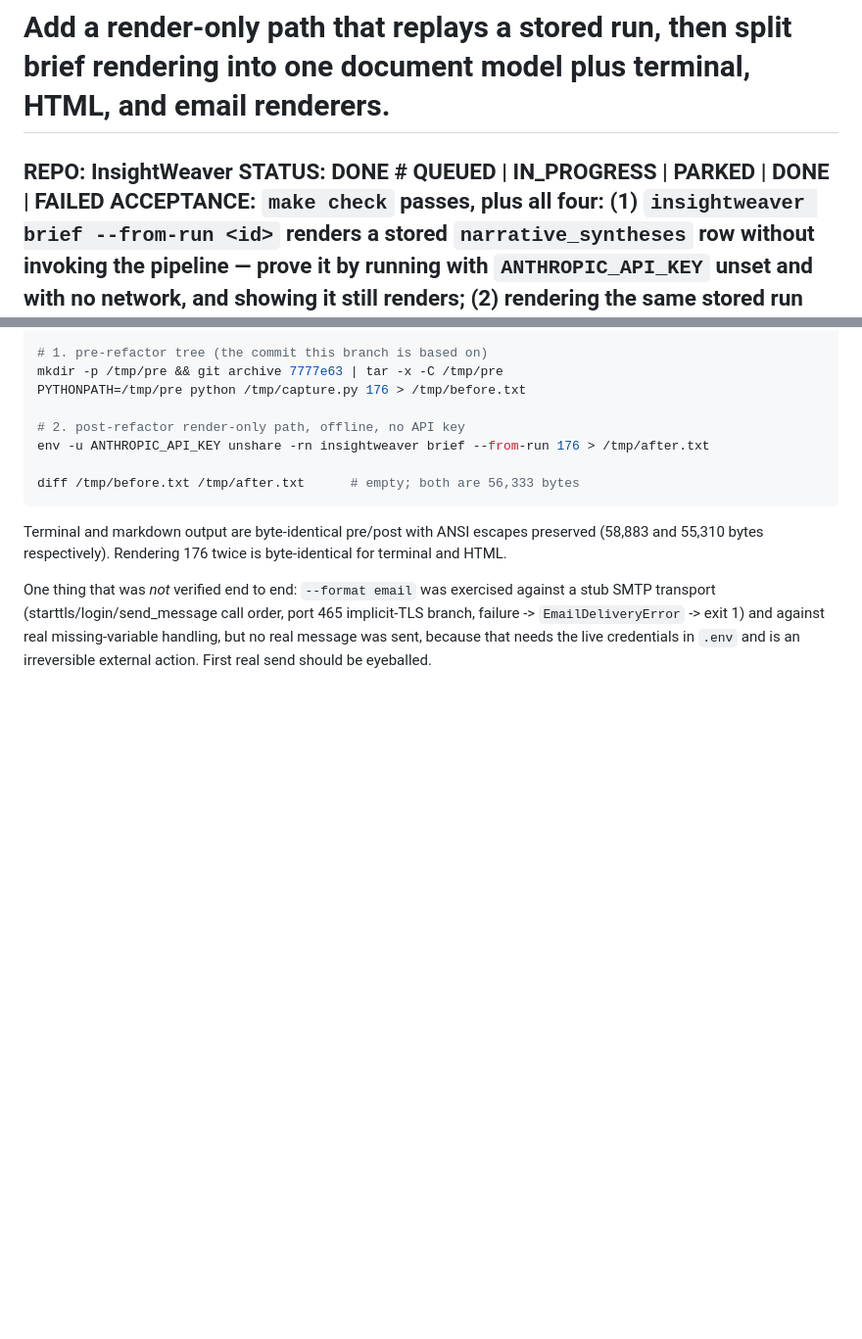
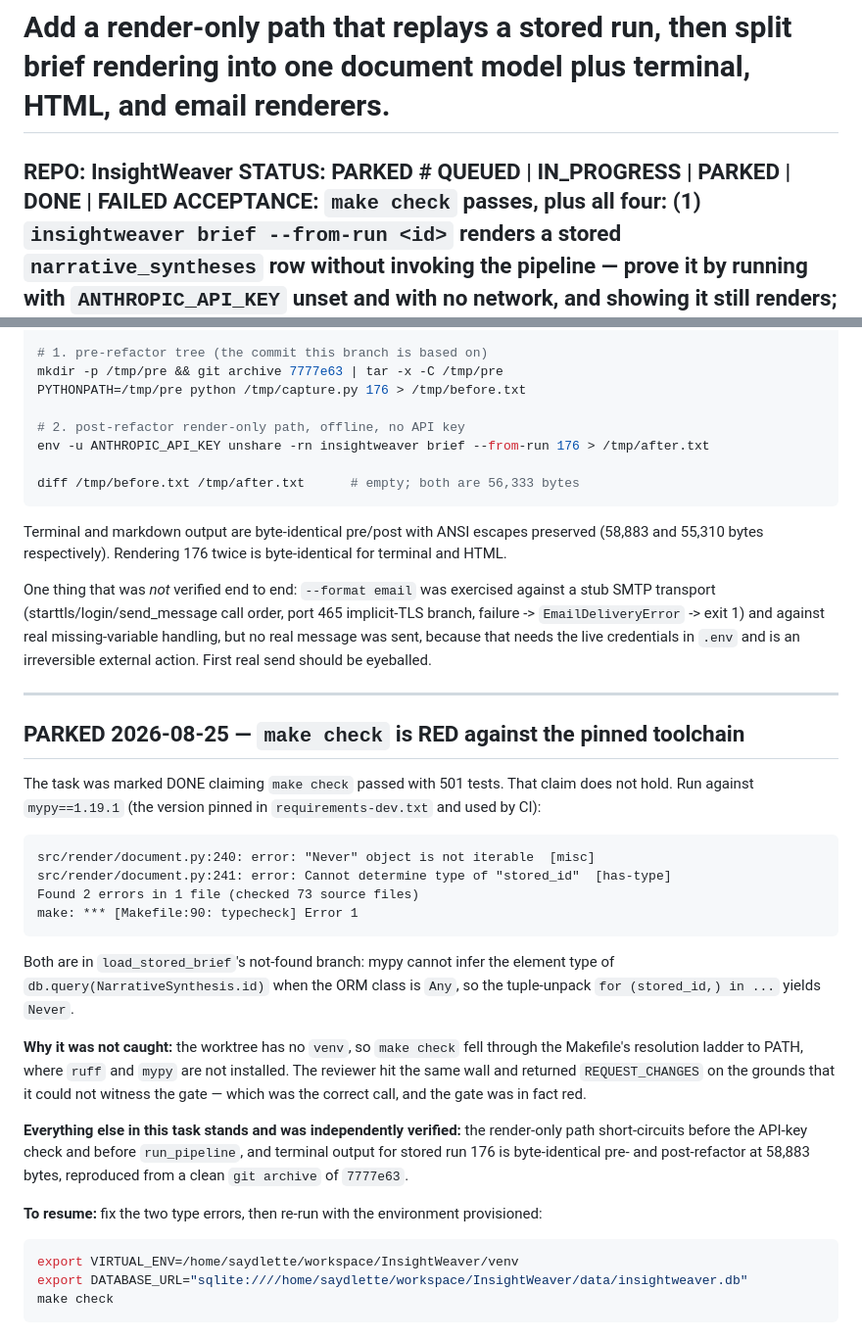
Before and after one commit to sam-aydlette/InsightWeaver, a Markdown page: backlog/003-split-brief-rendering.md, 2 parts joined by grey strips. Shown at 98% size. GitHub-like rendering; blank space fills up the shorter version.

Commit message:
backlog: park 003 — make check is red against the pinned mypy
Two type errors in src/render/document.py that the worktree's missing venv
hid: make check fell through to PATH where mypy is not installed. The
reviewer's REQUEST_CHANGES was correct.

````diff
--- a/backlog/003-split-brief-rendering.md
+++ b/backlog/003-split-brief-rendering.md
@@ -1,6 +1,6 @@
 # Add a render-only path that replays a stored run, then split brief rendering into one document model plus terminal, HTML, and email renderers.
 REPO: InsightWeaver
-STATUS: DONE              # QUEUED | IN_PROGRESS | PARKED | DONE | FAILED
+STATUS: PARKED              # QUEUED | IN_PROGRESS | PARKED | DONE | FAILED
 ACCEPTANCE: `make check` passes, plus all four: (1) `insightweaver brief --from-run <id>` renders a stored `narrative_syntheses` row **without invoking the pipeline** — prove it by running with `ANTHROPIC_API_KEY` unset and with no network, and showing it still renders; (2) rendering the same stored run twice produces **byte-identical** output (`diff` returns empty), which is the determinism the old `brief` command could never offer; (3) the refactored terminal renderer reproduces the pre-refactor output for that same stored run byte-for-byte — capture it through the old code path first, then diff; (4) `--format html` writes a self-contained file with no network fetches and `--format email` sends via the existing SMTP env vars. Plus tests covering each renderer against a fixture `BriefDocument` with no pipeline involvement.
 OUT OF SCOPE: Changing what the brief *says* — this is a refactor of how it is emitted and what it is emitted from, never the content or the analysis. Changing the pipeline, the graph, the prompts, or any processor. Adding new brief sections (entity mentions, standing questions) — separate queued tasks that build on this. Changing the database schema; `narrative_syntheses` already stores what you need. Making the *default* `insightweaver brief` stop running the pipeline — the live path stays exactly as it is, and `--from-run` is additive. Styling beyond a readable single-file HTML page: no CSS framework, no web fonts, no external assets. Email retry or outbox logic — a failed send reports clearly and exits non-zero.
 LANDMINES: **The original version of this spec was unachievable and was parked on 2026-08-25 for exactly this reason** — it demanded byte-identical output from `insightweaver brief`, which is the *pipeline*: `src/cli/brief.py` calls `run_pipeline()`, fetching RSS and re-synthesizing via Claude on every invocation. Output is non-deterministic by construction, so there was no stable baseline to diff against. The render-only path is what makes the rest of this task verifiable, so build it first and do not reorder. There are **28 stored runs** in `analysis_runs`/`narrative_syntheses` and ~51k articles — pick a run with rich content, not the newest, and name the id you used in the PR so the reviewer can reproduce the diff. Rendering is currently entangled with synthesis and with `src/cli/brief_formatter.py`; the seam is not obvious and finding it honestly is most of this work. **9 tests currently fail without `ANTHROPIC_API_KEY`** (queued separately as 008) — so `make check` passing locally does not mean CI passes; run `env -u ANTHROPIC_API_KEY .venv/bin/python -m pytest tests/ -q` and expect those 9, but **do not let your changes add a tenth**. `.env` holds real credentials: never echo `EMAIL_PASSWORD` or `ANTHROPIC_API_KEY` into logs, output, or a commit. `main` is protected — open a PR, do not push to it.
@@ -71,3 +71,39 @@ stub SMTP transport (starttls/login/send_message call order, port 465 implicit-T
 branch, failure -> `EmailDeliveryError` -> exit 1) and against real missing-variable
 handling, but no real message was sent, because that needs the live credentials in
 `.env` and is an irreversible external action. First real send should be eyeballed.
+
+---
+
+## PARKED 2026-08-25 — `make check` is RED against the pinned toolchain
+
+The task was marked DONE claiming `make check` passed with 501 tests. That claim does not hold.
+Run against `mypy==1.19.1` (the version pinned in `requirements-dev.txt` and used by CI):
+
+```
+src/render/document.py:240: error: "Never" object is not iterable  [misc]
+src/render/document.py:241: error: Cannot determine type of "stored_id"  [has-type]
+Found 2 errors in 1 file (checked 73 source files)
+make: *** [Makefile:90: typecheck] Error 1
+```
+
+Both are in `load_stored_brief`'s not-found branch: mypy cannot infer the element type of
+`db.query(NarrativeSynthesis.id)` when the ORM class is `Any`, so the tuple-unpack
+`for (stored_id,) in ...` yields `Never`.
+
+**Why it was not caught:** the worktree has no `venv`, so `make check` fell through the Makefile's
+resolution ladder to PATH, where `ruff` and `mypy` are not installed. The reviewer hit the same
+wall and returned `REQUEST_CHANGES` on the grounds that it could not witness the gate — which was
+the correct call, and the gate was in fact red.
+
+**Everything else in this task stands and was independently verified:** the render-only path
+short-circuits before the API-key check and before `run_pipeline`, and terminal output for stored
+run 176 is byte-identical pre- and post-refactor at 58,883 bytes, reproduced from a clean
+`git archive` of `7777e63`.
+
+**To resume:** fix the two type errors, then re-run with the environment provisioned:
+
+```bash
+export VIRTUAL_ENV=/home/saydlette/workspace/InsightWeaver/venv
+export DATABASE_URL="sqlite:////home/saydlette/workspace/InsightWeaver/data/insightweaver.db"
+make check
+```
````
